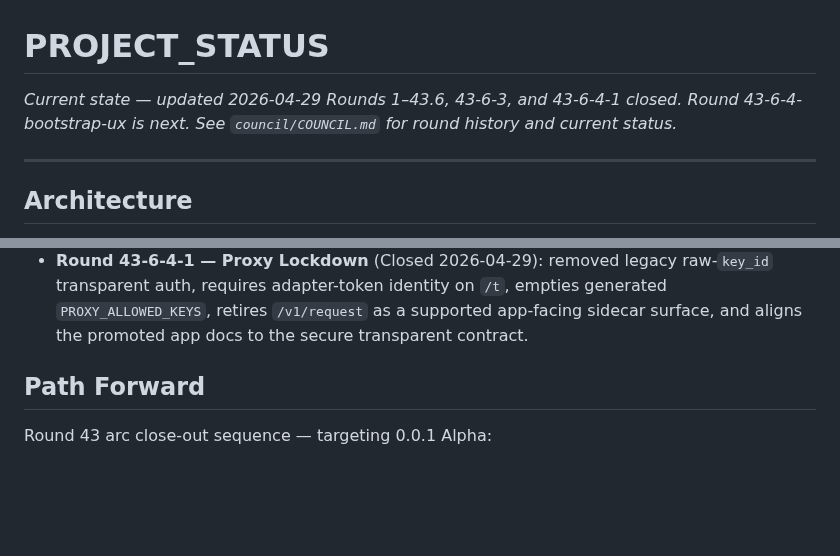
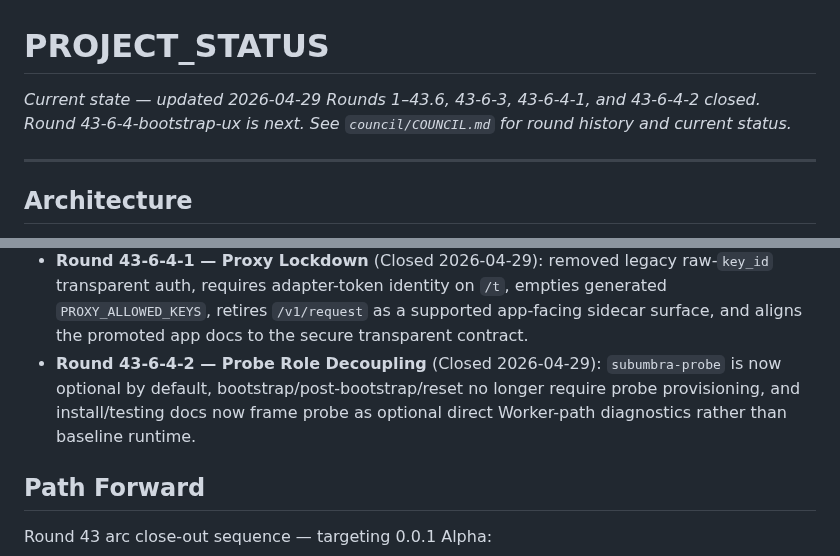
Before and after one commit to polysemic/Subumbra, a Markdown page: PROJECT_STATUS.md, 2 parts joined by grey strips. Rendered like a GitHub page; blank space fills up the shorter version.

Commit message:
round-43-6-4-2-probe-role close-out — CLOSED

```diff
--- a/PROJECT_STATUS.md
+++ b/PROJECT_STATUS.md
@@ -1,6 +1,6 @@
 # PROJECT_STATUS
 *Current state — updated 2026-04-29*
-*Rounds 1–43.6, 43-6-3, and 43-6-4-1 closed. Round 43-6-4-bootstrap-ux is next. See `council/COUNCIL.md` for round history and current status.*
+*Rounds 1–43.6, 43-6-3, 43-6-4-1, and 43-6-4-2 closed. Round 43-6-4-bootstrap-ux is next. See `council/COUNCIL.md` for round history and current status.*
 
 ---
 
@@ -130,6 +130,7 @@ This arc focuses on evolving Subumbra from a static, bundled configuration into
 - **Round 43-6-2 — Identity Routing** (Closed): `subumbra-proxy` now enforces per-app secure routing with app-token identity, path-based `key_id` extraction, downstream token forwarding, secure-mode `403` passthrough, and transitional legacy pseudo-key compatibility.
 - **Round 43-6-3 — Richer Same-Provider Multi-Key Ingestion** (Closed): multi-key same-provider import support now exists in both bootstrap automation and env-ingest planning under the secure transparent contract.
 - **Round 43-6-4-1 — Proxy Lockdown** (Closed 2026-04-29): removed legacy raw-`key_id` transparent auth, requires adapter-token identity on `/t`, empties generated `PROXY_ALLOWED_KEYS`, retires `/v1/request` as a supported app-facing sidecar surface, and aligns the promoted app docs to the secure transparent contract.
+- **Round 43-6-4-2 — Probe Role Decoupling** (Closed 2026-04-29): `subumbra-probe` is now optional by default, bootstrap/post-bootstrap/reset no longer require probe provisioning, and install/testing docs now frame probe as optional direct Worker-path diagnostics rather than baseline runtime.
 
 ## Path Forward
 
```
Also changed, not shown: docs/project-memory.md (+2 -0 lines).
